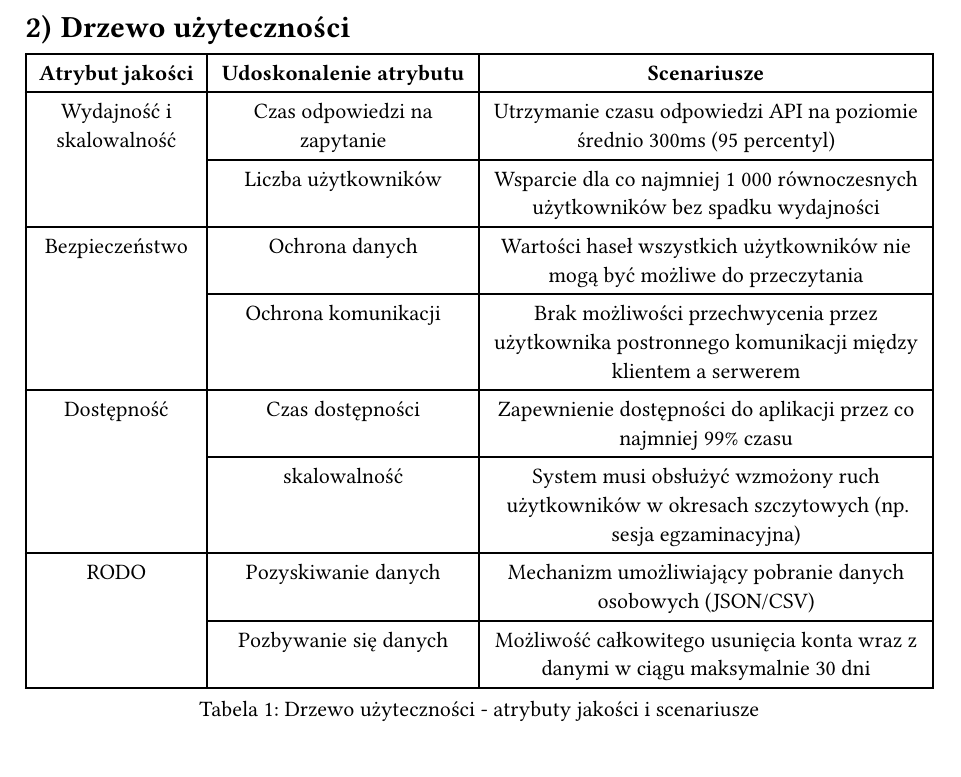
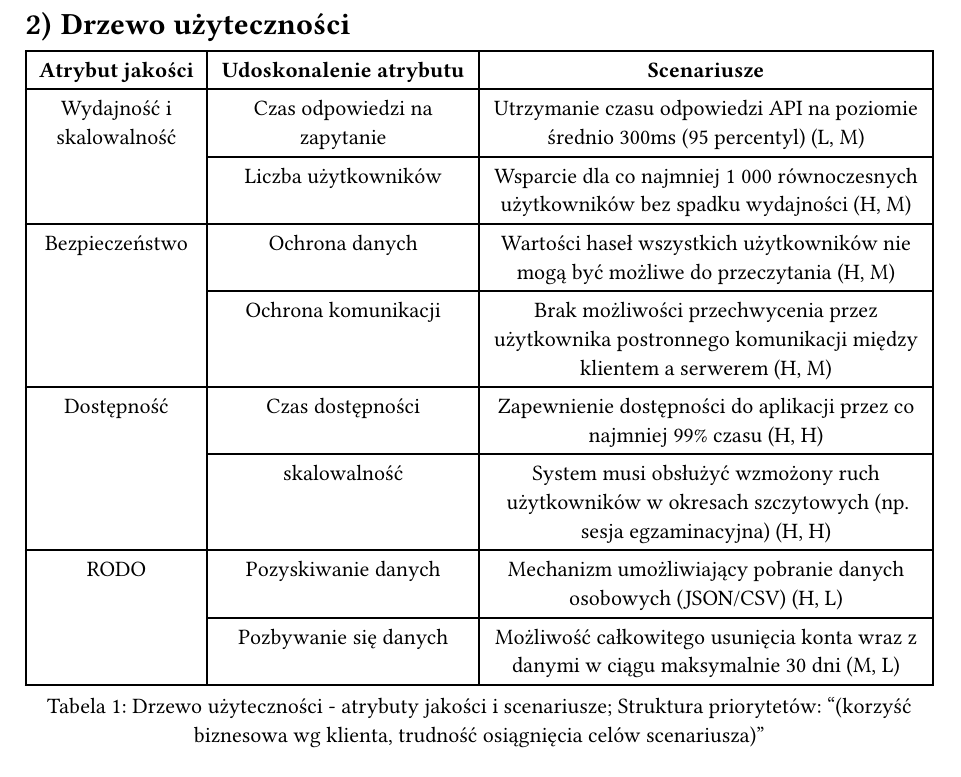
Before and after one commit to kamil-wojcieszak/projektowanie_systemow_informatycznych, a Typst document (e3_report/_report.typ, which reads e3_report/02_Drzewo_uzytecznosci.typ): part of page 3 of 6 before the commit and part of page 4 of 6 after it, cut so that both start at the same text. Compiled offline with Typst 0.15.

Commit message:
add prioritates

```diff
--- a/e3_report/02_Drzewo_uzytecznosci.typ
+++ b/e3_report/02_Drzewo_uzytecznosci.typ
@@ -12,31 +12,31 @@
 
     table.cell(rowspan: 2)[Wydajność i skalowalność],
     [Czas odpowiedzi na zapytanie],
-    [Utrzymanie czasu odpowiedzi API na poziomie średnio 300ms (95 percentyl)],
+    [Utrzymanie czasu odpowiedzi API na poziomie średnio 300ms (95 percentyl) (L, M)],
 
     [Liczba użytkowników],
-    [Wsparcie dla co najmniej 1 000 równoczesnych użytkowników bez spadku wydajności],
+    [Wsparcie dla co najmniej 1 000 równoczesnych użytkowników bez spadku wydajności (H, M)],
 
     table.cell(rowspan: 2)[Bezpieczeństwo],
     [Ochrona danych],
-    [Wartości haseł wszystkich użytkowników nie mogą być możliwe do przeczytania],
+    [Wartości haseł wszystkich użytkowników nie mogą być możliwe do przeczytania (H, M)],
 
     [Ochrona komunikacji],
-    [Brak możliwości przechwycenia przez użytkownika postronnego komunikacji między klientem a serwerem],
+    [Brak możliwości przechwycenia przez użytkownika postronnego komunikacji między klientem a serwerem (H, M)],
 
     table.cell(rowspan: 2)[Dostępność],
     [Czas dostępności],
-    [Zapewnienie dostępności do aplikacji przez co najmniej 99% czasu],
+    [Zapewnienie dostępności do aplikacji przez co najmniej 99% czasu (H, H)],
 
     [skalowalność],
-    [System musi obsłużyć wzmożony ruch użytkowników w okresach szczytowych (np. sesja egzaminacyjna)],
+    [System musi obsłużyć wzmożony ruch użytkowników w okresach szczytowych (np. sesja egzaminacyjna) (H, H)],
 
     table.cell(rowspan: 2)[RODO],
     [Pozyskiwanie danych],
-    [Mechanizm umożliwiający pobranie danych osobowych (JSON/CSV)],
+    [Mechanizm umożliwiający pobranie danych osobowych (JSON/CSV) (H, L)],
 
     [Pozbywanie się danych],
-    [Możliwość całkowitego usunięcia konta wraz z danymi w ciągu maksymalnie 30 dni],
+    [Możliwość całkowitego usunięcia konta wraz z danymi w ciągu maksymalnie 30 dni (M, L)],
   ),
-  caption: [Drzewo użyteczności - atrybuty jakości i scenariusze],
+  caption: [Drzewo użyteczności - atrybuty jakości i scenariusze; Struktura priorytetów: "(korzyść biznesowa wg klienta, trudność osiągnięcia celów scenariusza)"],
 )
```
Also changed, not shown: e3_report/_report.pdf.
